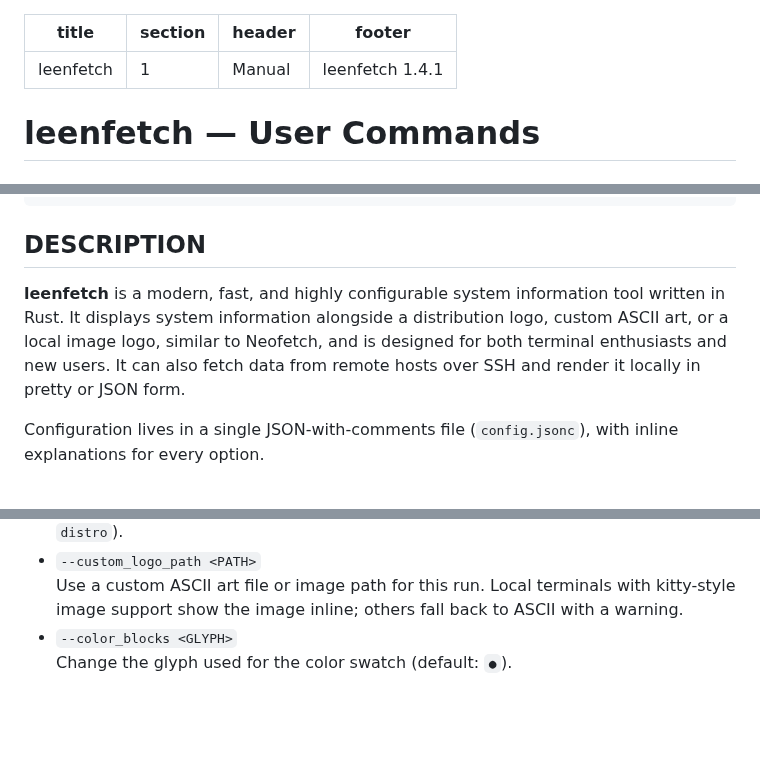
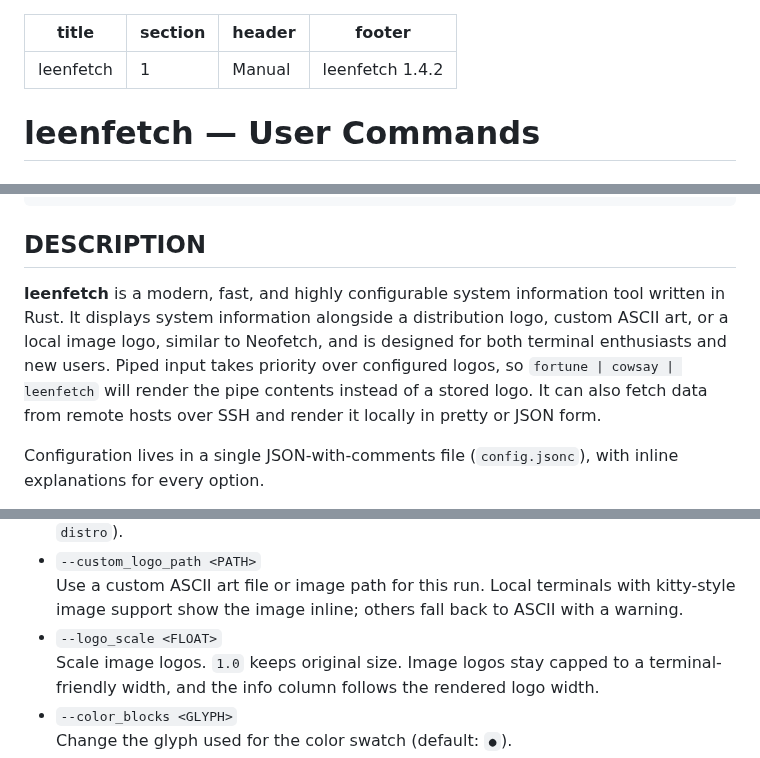
Before and after one commit to drunkleen/leenfetch, a Markdown page: leenfetch.1.md, 3 parts joined by grey strips. GitHub-like rendering; blank space fills up the shorter version.

````diff
--- a/leenfetch.1.md
+++ b/leenfetch.1.md
@@ -2,7 +2,7 @@
 title: leenfetch
 section: 1
 header: Manual
-footer: leenfetch 1.4.1
+footer: leenfetch 1.4.2
 ---
 
 # leenfetch — User Commands
@@ -16,7 +16,7 @@ leenfetch [OPTIONS]
 ```
 
 ## DESCRIPTION
-**leenfetch** is a modern, fast, and highly configurable system information tool written in Rust. It displays system information alongside a distribution logo, custom ASCII art, or a local image logo, similar to Neofetch, and is designed for both terminal enthusiasts and new users. It can also fetch data from remote hosts over SSH and render it locally in pretty or JSON form.
+**leenfetch** is a modern, fast, and highly configurable system information tool written in Rust. It displays system information alongside a distribution logo, custom ASCII art, or a local image logo, similar to Neofetch, and is designed for both terminal enthusiasts and new users. Piped input takes priority over configured logos, so `fortune | cowsay | leenfetch` will render the pipe contents instead of a stored logo. It can also fetch data from remote hosts over SSH and render it locally in pretty or JSON form.
 
 Configuration lives in a single JSON-with-comments file (`config.jsonc`), with inline explanations for every option.
 
@@ -46,6 +46,8 @@ leenfetch can also accept **piped input** to render as ASCII art. This allows us
 - `--custom_logo_path <PATH>`
   Use a custom ASCII art file or image path for this run.
   Local terminals with kitty-style image support show the image inline; others fall back to ASCII with a warning.
+- `--logo_scale <FLOAT>`
+  Scale image logos. `1.0` keeps original size. Image logos stay capped to a terminal-friendly width, and the info column follows the rendered logo width.
 - `--color_blocks <GLYPH>`
   Change the glyph used for the color swatch (default: `●`).
 - `--battery_display <MODE>`
````
Also changed, not shown: CHANGELOG.md (+16 -0 lines), README.md (+4 -2 lines), assets/arch_with_image.png (added), assets/piped_cowsay.png (added), 9 other files.
